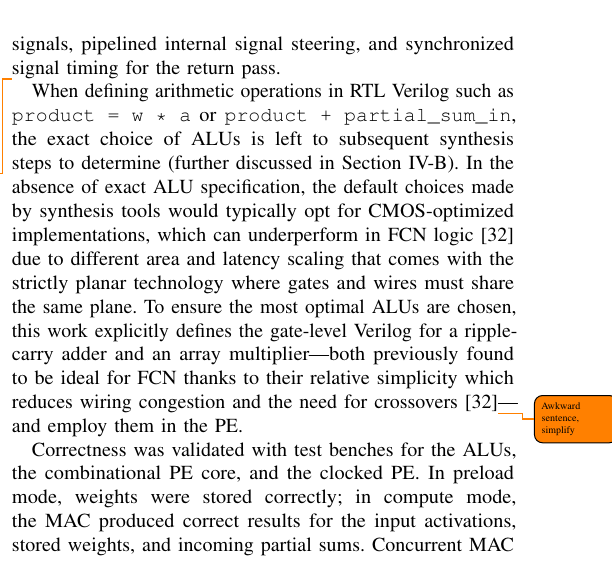
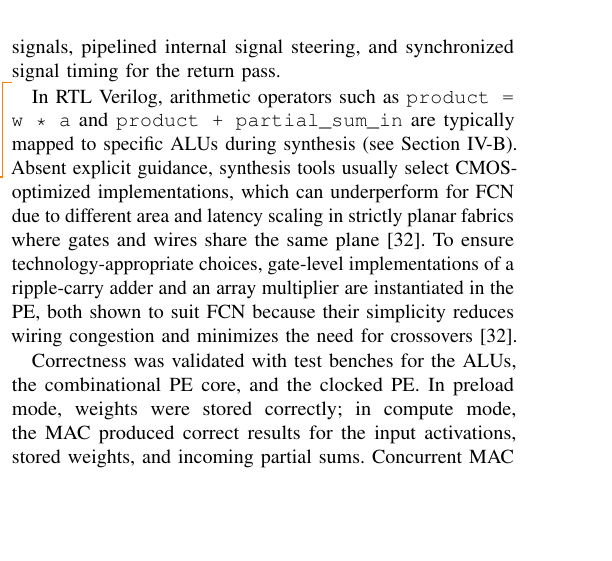
Before and after one commit to samuelshng/manuscript-rtl-to-atoms-tnano-extension, a LaTeX paper (conference_101719.tex): part of one column of page 3 of 6, cut so that both start at the same text, the shorter picture padded with empty space. Compiled offline with pdfLaTeX; a missing font is replaced by an installed copy or a similar font; a LaTeX package or settings file that is missing is left out.

Commit message:
Polished the paragraph about implementing specific ALUs

```diff
--- a/conference_101719.tex
+++ b/conference_101719.tex
@@ -400,8 +400,8 @@ Recall from \secref{sec:related-work} that each \gls{pe} consists of a forward a
 As a workaround, this work proposes a hierarchical \gls{rtl} implementation: the \gls{pe}'s core logic in the forward pass is implemented in strictly combinational \gls{rtl} as shown in Alg.~\ref{alg:pe-forward} to ensure compatibility with subsequent synthesis steps; clocked operation of the full \gls{pe} is captured in a higher level \gls{rtl} defining the component's input and output signals, pipelined internal signal steering, and synchronized signal timing for the return pass.
 
 \todo{Current code directly swaps the \texttt{*} and \texttt{+} operations with the custom Verilog \glspl{alu}, but in principle it is also possible to specify them in the Yosys step. If we end up going down that route then it would make sense to move this paragraph to \secref{sec:methodology-eda}.}
-When defining arithmetic operations in \gls{rtl} Verilog such as \texttt{product = w * a} or \texttt{product + partial\_sum\_in}, the exact choice of \glspl{alu} is left to subsequent synthesis steps to determine (further discussed in \secref{sec:methodology-eda}). In the absence of exact \gls{alu} specification, the default choices made by synthesis tools would typically opt for \gls{cmos}-optimized implementations, which can underperform in \gls{fcn} logic \cite{kim2010multipliers} due to different area and latency scaling that comes with the strictly planar technology where gates and wires must share the same plane.
-To ensure the most optimal \glspl{alu} are chosen, this work explicitly defines the gate-level Verilog for a ripple-carry adder and an array multiplier---both previously found to be ideal for \gls{fcn} thanks to their relative simplicity which reduces wiring congestion and the need for crossovers\cite{kim2010multipliers}\todo{Awkward sentence, simplify}---and employ them in the \gls{pe}.
+In \gls{rtl} Verilog, arithmetic operators such as \texttt{product = w * a} and \texttt{product + partial\_sum\_in} are typically mapped to specific \glspl{alu} during synthesis (see \secref{sec:methodology-eda}). Absent explicit guidance, synthesis tools usually select \gls{cmos}-optimized implementations, which can underperform for \gls{fcn} due to different area and latency scaling in strictly planar fabrics where gates and wires share the same plane \cite{kim2010multipliers}.
+To ensure technology-appropriate choices, gate-level implementations of a ripple-carry adder and an array multiplier are instantiated in the \gls{pe}, both shown to suit \gls{fcn} because their simplicity reduces wiring congestion and minimizes the need for crossovers \cite{kim2010multipliers}.
 
 Correctness was validated with test benches for the \glspl{alu}, the combinational \gls{pe} core, and the clocked \gls{pe}. In preload mode, weights were stored correctly; in compute mode, the \gls{mac} produced correct results for the input activations, stored weights, and incoming partial sums. Concurrent \gls{mac} operation was sustained by interleaving inputs to fully utilize all pipeline stages. All simulations were performed using Icarus Verilog~\cite{icarusverilog}. The logical correctness of the \gls{pe} was thus established prior to synthesis and physical mapping. The full open-source Verilog implementation is available on GitHub~\cite{githubsupplementary}.
 
```
